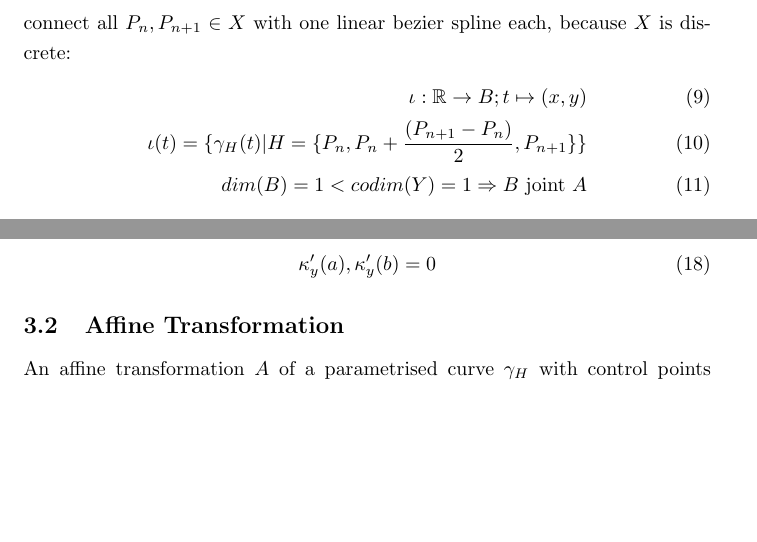
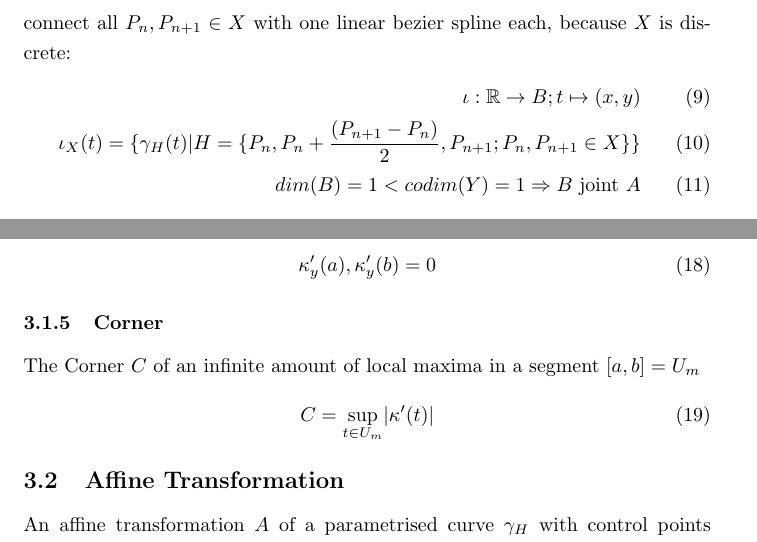
Before and after one commit to specpose/stopeight, a LaTeX document (doc/latex/Stopeight_Analyzer.tex): two parts of pages 3 and 4 of 6, joined at a grey line, cut so that both start at the same text, the shorter picture padded with empty space. Compiled offline with pdfLaTeX.

Commit message:
FIXED doc latex added Corner

```diff
--- a/doc/latex/Stopeight_Analyzer.tex
+++ b/doc/latex/Stopeight_Analyzer.tex
@@ -79,7 +79,7 @@ Note: The continuous function $\kappa$ makes the topological space $A$ path-conn
 In order to compare the length from $[a,b] \subseteq A$ with $[a.b] \subseteq X$, we have to connect all $P_{n}, P_{n+1} \in X$ with one linear bezier spline each, because $X$ is discrete:
 \begin{align}
 \iota: \mathbb{R} \rightarrow B; t \mapsto (x,y)\\
-\iota(t) = \{ \gamma_{H}(t)\lvert H=\{P_{n},P_{n}+\frac{(P_{n+1}-P_{n})}{2},P_{n+1}\}\}\\
+\iota_{X}(t) = \{ \gamma_{H}(t)\lvert H=\{P_{n},P_{n}+\frac{(P_{n+1}-P_{n})}{2},P_{n+1}; P_{n}, P_{n+1} \in X\}\}\\
 dim(B)=1<codim(Y)=1 \Rightarrow B \text{ joint } A
 \end{align}
 Note: For both $B$ and $A$, the length of the curve is now independent of the choice of parameter on the curve. ~\cite[\nopp 1.1]{Taimanov}\\\\
@@ -157,6 +157,12 @@ A legal segment is an affine transformtion of the arc curve function $transform(
 \kappa'_{y}(a), \kappa'_{y}(b) = 0
 \end{align}
 
+\subsubsection{Corner}
+The Corner $C$ of an infinite amount of local maxima in a segment $[a,b] = U_{m}$
+\begin{equation}
+C = \sup_{t \in U_{m}}\lvert \kappa'(t) \rvert
+\end{equation}
+
 \subsection{Affine Transformation}
 An affine transformation $A$ of a parametrised curve $\gamma_{H}$ with control points $\{h_{1},h_{2},h_{3}\} = H$ and parameter $t$:
 \begin{equation}
```
